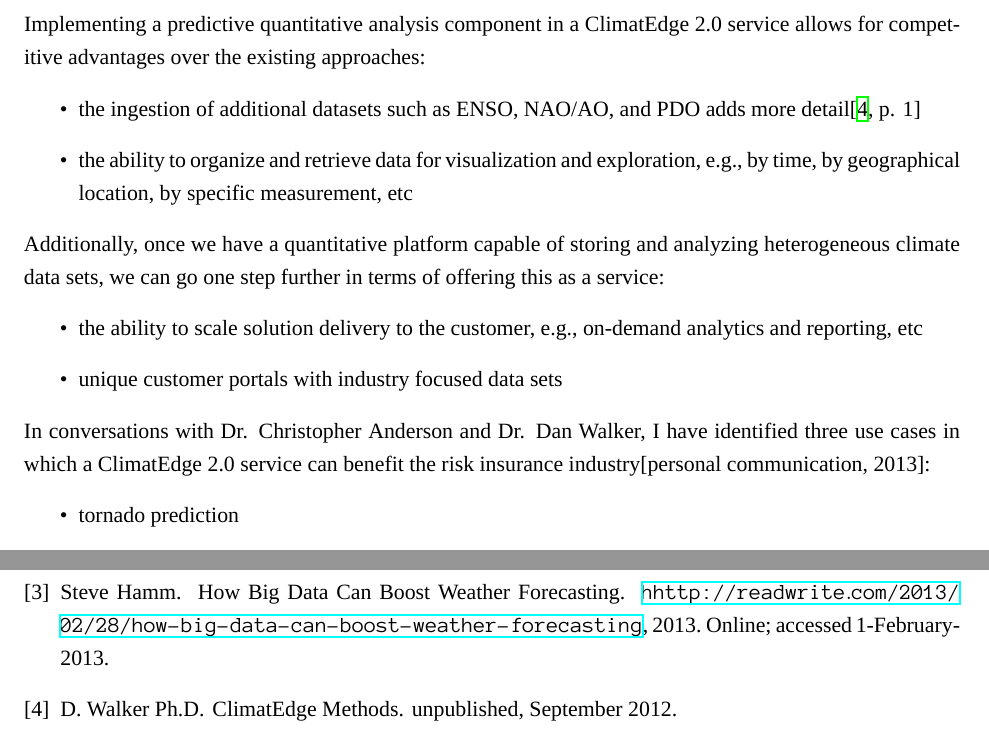
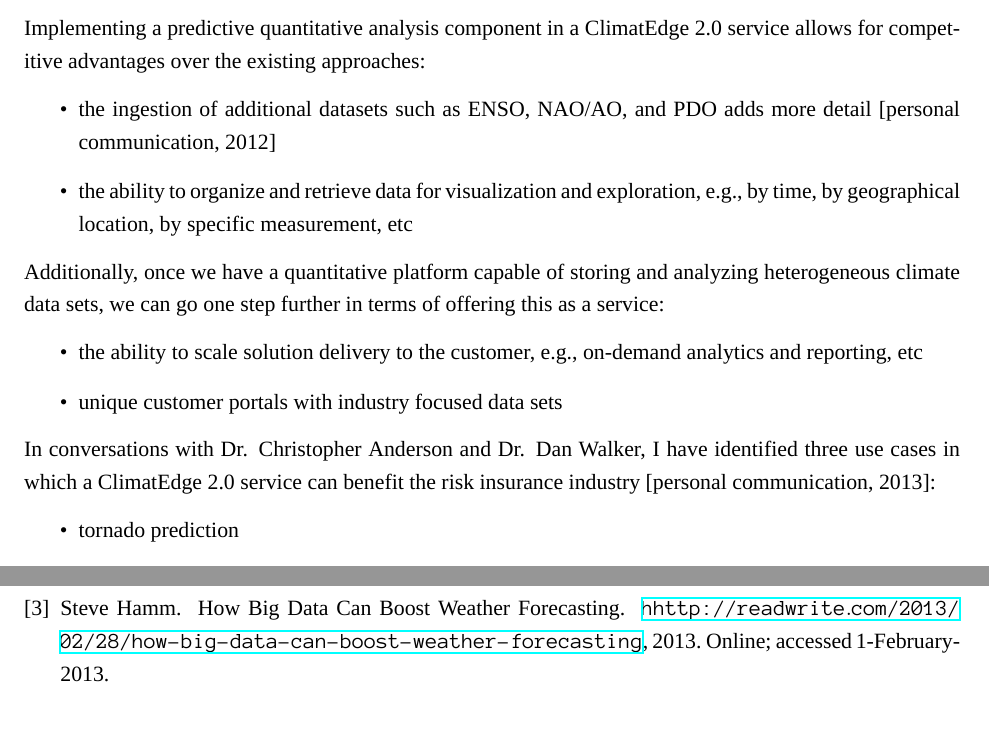
Before and after one commit to christopherkeller/thesis, a LaTeX book (index.tex, which reads chapter1.bib, chapter1.tex): two parts of pages 6 and 7 of 24, joined at a grey line, cut so that both start at the same text. Compiled offline with XeLaTeX; a missing font is replaced by an installed copy or a similar font.

Commit message:
only verifiable references should be stated

```diff
--- a/chapter1.bib
+++ b/chapter1.bib
@@ -5,4 +5,3 @@
     year = 2012,
     note = "Online; accessed 23-December-2012"
 }
-@unpublished {methods,
@@ -12,7 +8,4 @@
-    month ={September},
-    year = 2012,
-    note = {unpublished}
-}
+
 @misc {giovanni,
     howpublished = "\url{http://disc.sci.gsfc.nasa.gov/mdisc/additional/tools}",
     title ={{Visualization Tools}},
--- a/chapter1.tex
+++ b/chapter1.tex
@@ -21,7 +21,7 @@
 
 Implementing a predictive quantitative analysis component in a \ce service allows for competitive advantages over the existing approaches:
 \begin{itemize}
-    \item{the ingestion of additional datasets such as \textsc{ENSO}, \textsc{NAO/AO}, and \textsc{PDO} adds more detail\cite[p. 1]{methods}}
+    \item{the ingestion of additional datasets such as \textsc{ENSO}, \textsc{NAO/AO}, and \textsc{PDO} adds more detail [personal communication, 2012]}
     \item the ability to organize and retrieve data for visualization and exploration, e.g., by time, by geographical location, by specific measurement, etc
 \end{itemize}
 Additionally, once we have a quantitative platform capable of storing and analyzing heterogeneous climate data sets, we can go one step further in terms of offering this as a service:
```
Also changed, not shown: chapter1.bib (3 more changed lines), chapter1.tex (2 more changed lines).
